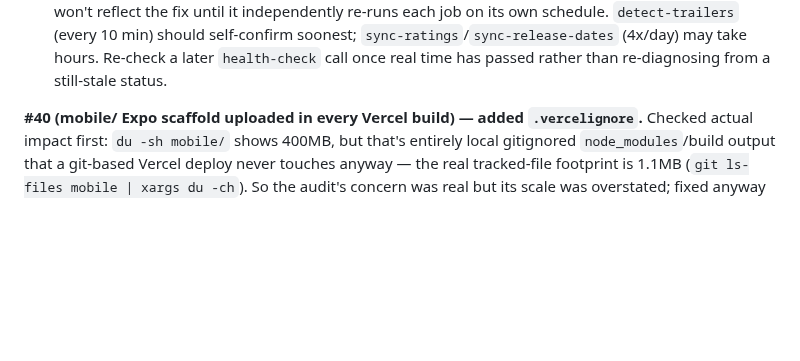
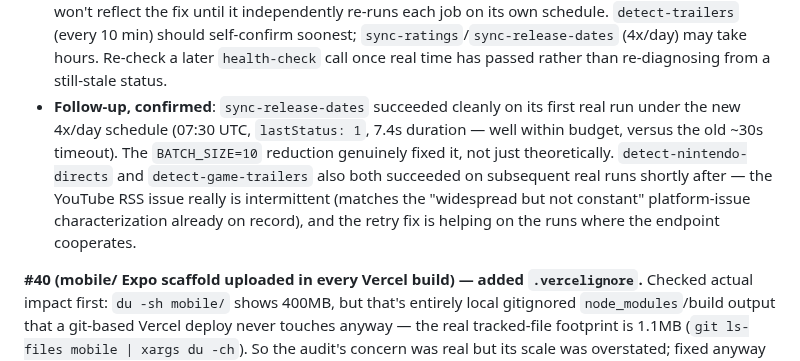
Before and after one commit to huntcuttin/blipd, a Markdown page: CLAUDE.md, the part around the change. GitHub-like rendering; blank space fills up the shorter version.

Commit message:
Confirm sync-release-dates batch-size fix works on its first real run
lastStatus:1, 7.4s duration at its new 07:30 UTC slot -- the BATCH_SIZE=10
reduction genuinely fixed the timeout, not just theoretically.

Co-Authored-By: Claude Sonnet 5 <noreply@anthropic.com>

```diff
--- a/CLAUDE.md
+++ b/CLAUDE.md
@@ -1077,6 +1077,7 @@ Ran the actual launch-readiness item #5 (follow a game, trigger a real alert, re
 - `sync-ratings`' one logged failure (`lastStatus=4`) turned out to be a one-off transient blip — triggered manually and it succeeded cleanly (20 checked, 11 matched/updated) — no code issue, no action needed.
 - Build + `tsc --noEmit` clean.
 - **Re-triggered `/api/cron/health-check` right after deploying the above** — it still reported all 3 as failed. Expected, not a regression: my verification used direct manual `curl` calls to Vercel (bypassing cron-job.org's own scheduler entirely), so cron-job.org's recorded `lastStatus`/`lastExecution` per job won't reflect the fix until it independently re-runs each job on its own schedule. `detect-trailers` (every 10 min) should self-confirm soonest; `sync-ratings`/`sync-release-dates` (4x/day) may take hours. Re-check a later `health-check` call once real time has passed rather than re-diagnosing from a still-stale status.
+- **Follow-up, confirmed**: `sync-release-dates` succeeded cleanly on its first real run under the new 4x/day schedule (07:30 UTC, `lastStatus: 1`, 7.4s duration — well within budget, versus the old ~30s timeout). The `BATCH_SIZE=10` reduction genuinely fixed it, not just theoretically. `detect-nintendo-directs` and `detect-game-trailers` also both succeeded on subsequent real runs shortly after — the YouTube RSS issue really is intermittent (matches the "widespread but not constant" platform-issue characterization already on record), and the retry fix is helping on the runs where the endpoint cooperates.
 
 **#40 (mobile/ Expo scaffold uploaded in every Vercel build) — added `.vercelignore`.** Checked actual impact first: `du -sh mobile/` shows 400MB, but that's entirely local gitignored `node_modules`/build output that a git-based Vercel deploy never touches anyway — the real tracked-file footprint is 1.1MB (`git ls-files mobile | xargs du -ch`). So the audit's concern was real but its scale was overstated; fixed anyway since it's a zero-risk one-line exclusion.
 
```
